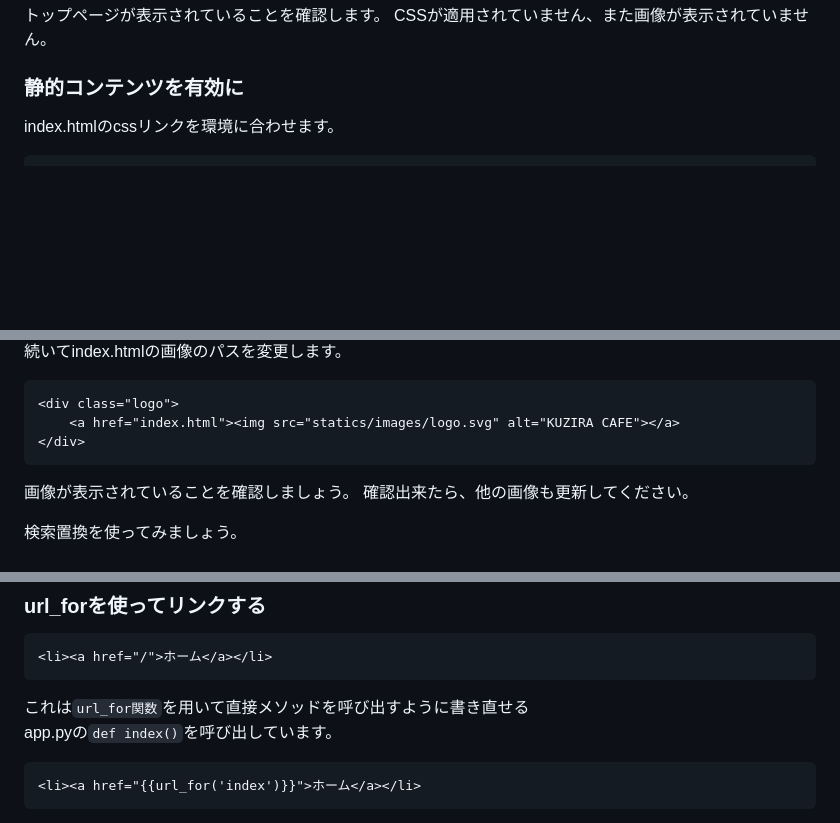
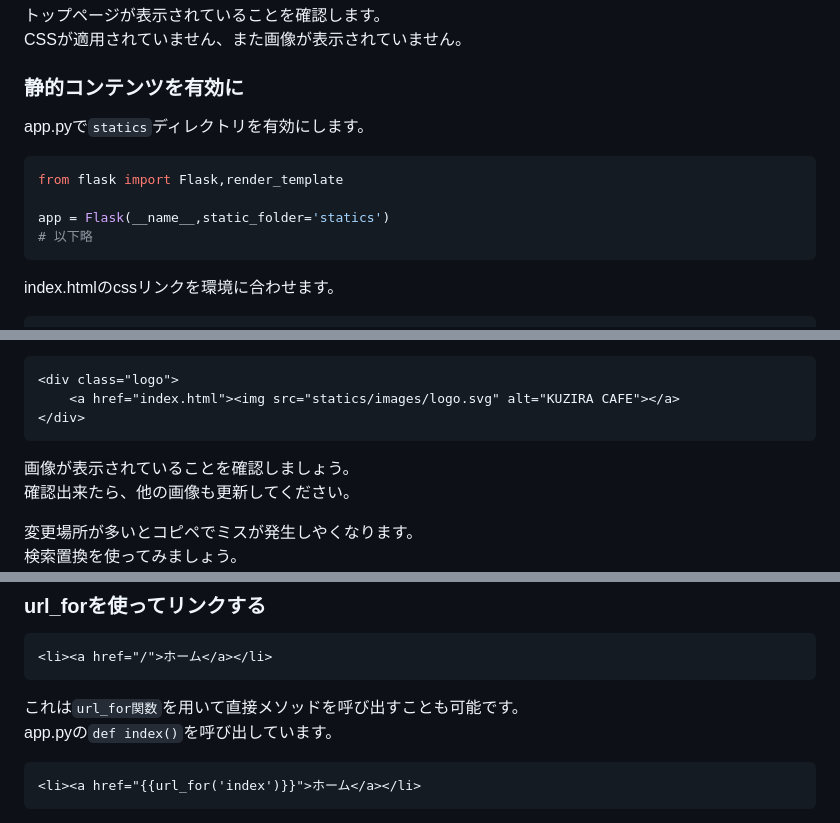
Before and after one commit to wanotech-ozaki/PythonWEB, a Markdown page: PythonWeb2.md, 3 parts joined by grey strips. Drawn GitHub-style; blank space fills up the shorter version.

Commit message:
kujiracafeルーティング完了まで

````diff
--- a/PythonWeb2.md
+++ b/PythonWeb2.md
@@ -94,6 +94,14 @@ def index():
 CSSが適用されていません、また画像が表示されていません。
 
 ### 静的コンテンツを有効に
+app.pyで`statics`ディレクトリを有効にします。
+```python
+from flask import Flask,render_template
+
+app = Flask(__name__,static_folder='statics')
+# 以下略
+```
+
 
 index.htmlのcssリンクを環境に合わせます。
 ```html
@@ -111,6 +119,7 @@ CSSが有効になったことをブラウザで確認します。
 画像が表示されていることを確認しましょう。
 確認出来たら、他の画像も更新してください。
 
+変更場所が多いとコピペでミスが発生しやくなります。
 検索置換を使ってみましょう。
 ![置換](./images/VScode_replace.png)
 
@@ -147,7 +156,7 @@ TOPページにはページ内アンカーポイントへのリンクが設定
 ```html
 <li><a href="/">ホーム</a></li>
 ```
-これは`url_for関数`を用いて直接メソッドを呼び出すように書き直せる
+これは`url_for関数`を用いて直接メソッドを呼び出すことも可能です。
 app.pyの`def index()`を呼び出しています。
 ```html
 <li><a href="{{url_for('index')}}">ホーム</a></li>
````
